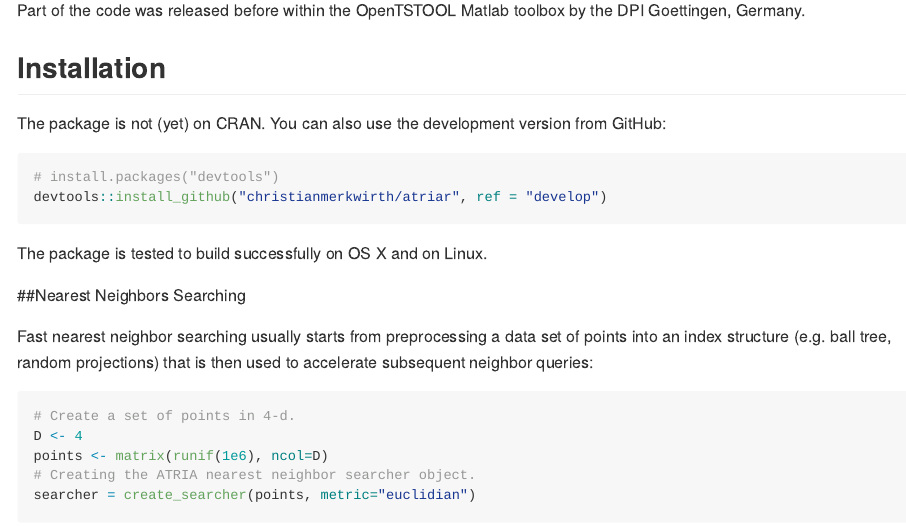
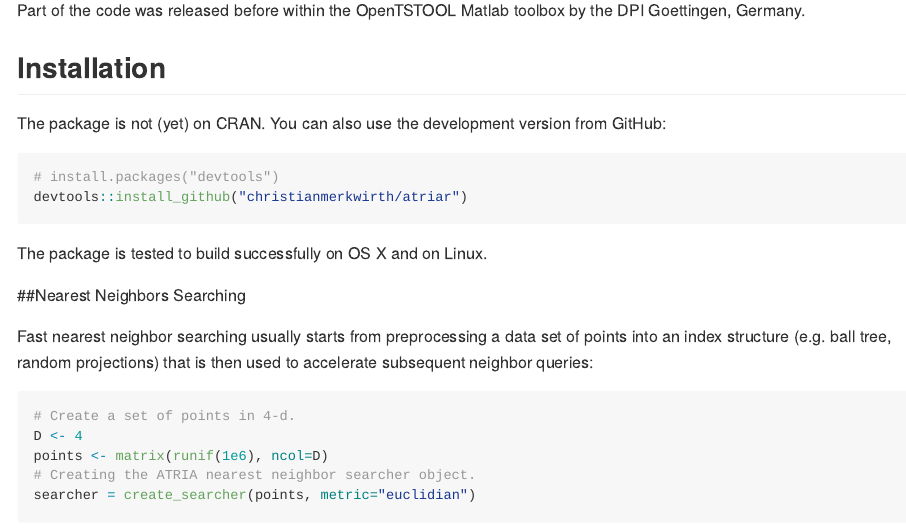
Before and after one commit to christianmerkwirth/atriar, an R Markdown document (README.Rmd): the page in a window 1100 px wide, from 410 px down. Rendered offline with R 4.5, knitr and Pandoc, with nearby package versions.

Commit message:
Documentation updates

````diff
--- a/README.Rmd
+++ b/README.Rmd
@@ -27,7 +27,7 @@ The package is not (yet) on CRAN. You can also use the development version from
 
 ``` r
 # install.packages("devtools")
-devtools::install_github("christianmerkwirth/atriar", ref = "develop")
+devtools::install_github("christianmerkwirth/atriar")
 ```
 
 The package is tested to build successfully on OS X and on Linux.
````
Also changed, not shown: 1 other file.
